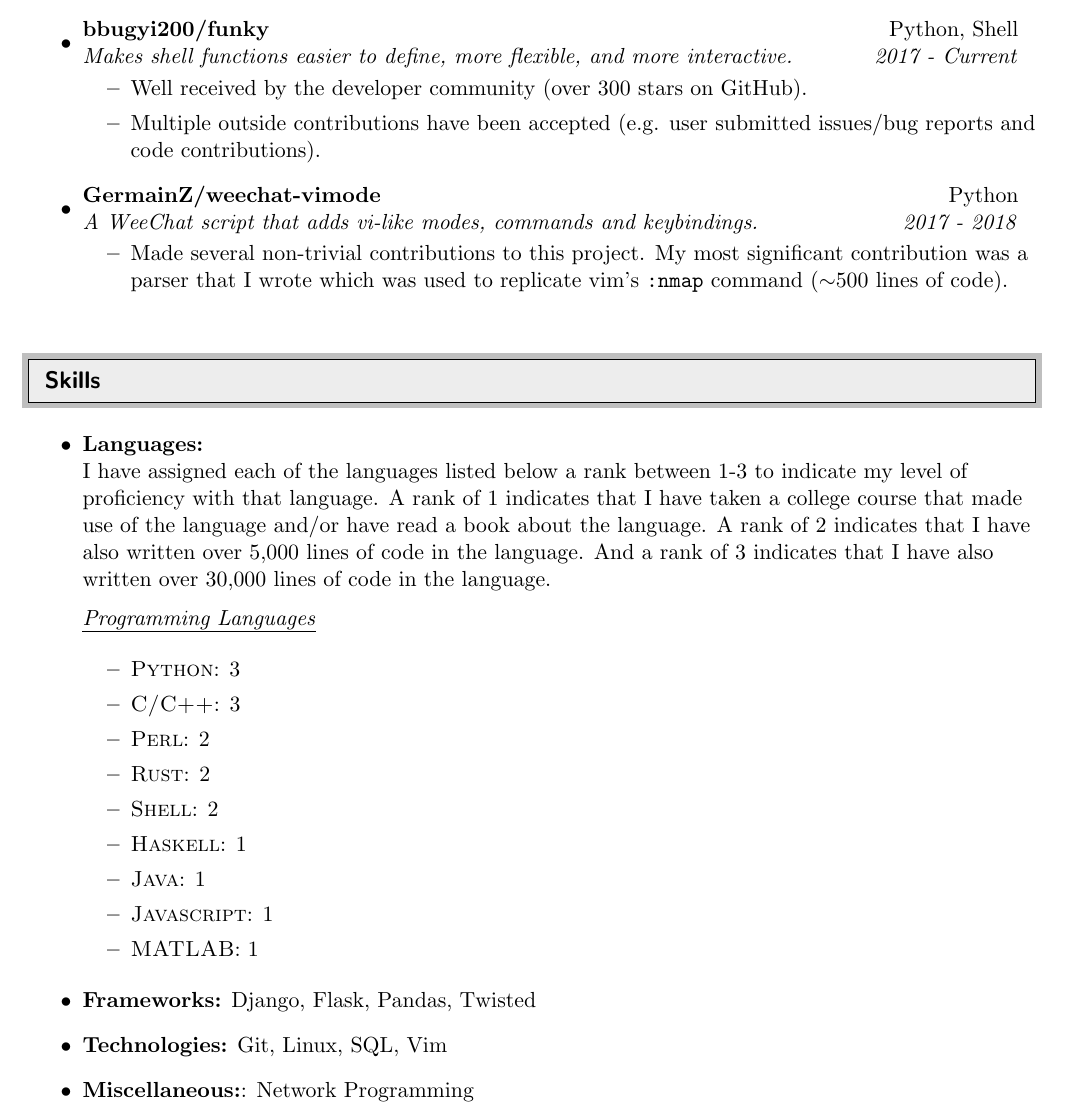
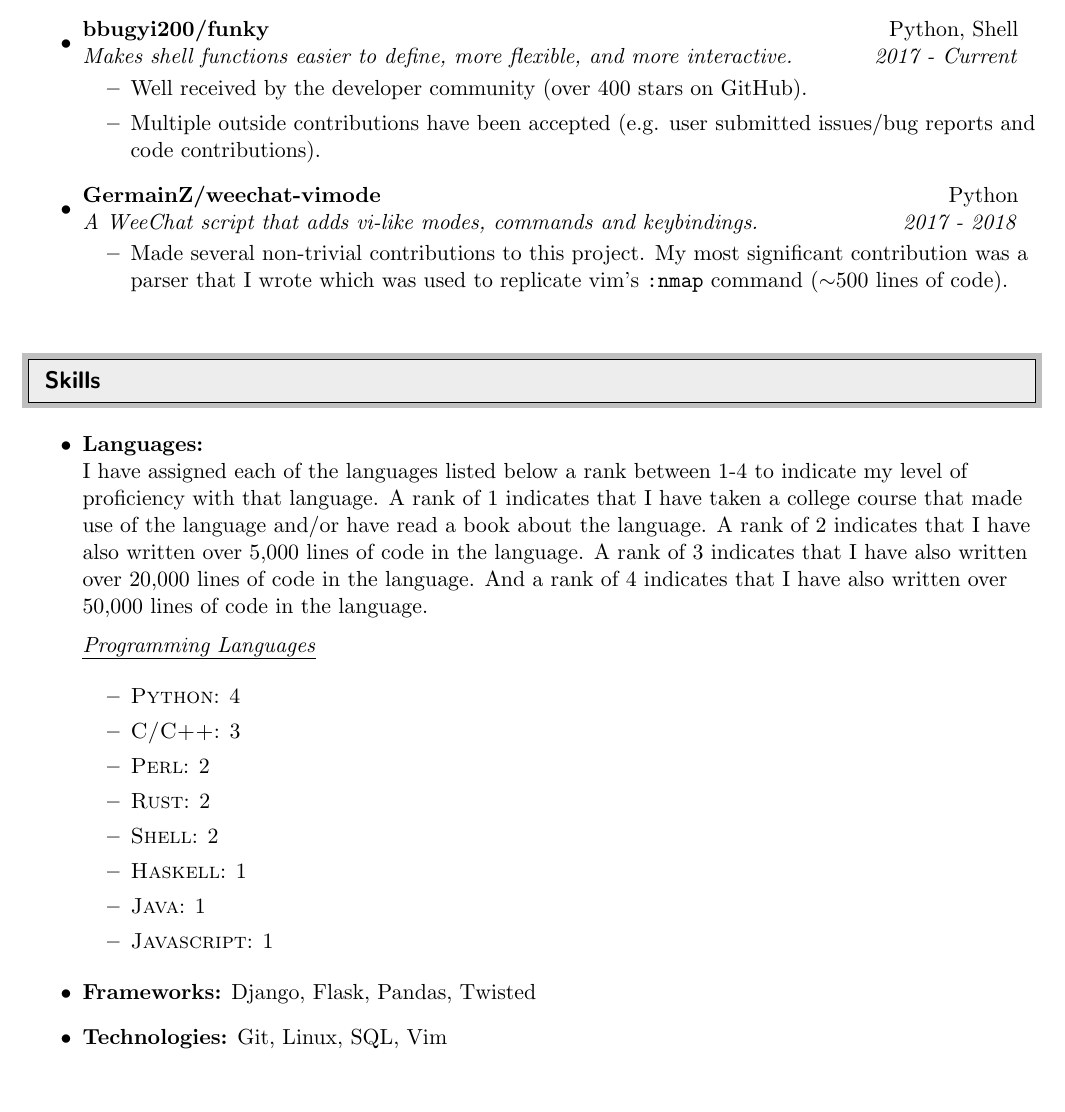
Before and after one commit to bbugyi200/CV, a LaTeX CV (BryanBugyi_CV.tex): part of page 2 of 2, cut so that both start at the same text. The pictures show the PDF file BryanBugyi_CV.pdf that the author committed with the source.

Commit message:
Update CV

```diff
--- a/BryanBugyi_CV.tex
+++ b/BryanBugyi_CV.tex
@@ -137,7 +137,7 @@ I am most effective when working with Python or C/C++ in a \textbf{Linux} enviro
 \item \ressubheading{bbugyi200/funky}{Python, Shell}{Makes shell functions easier to define, more flexible, and more interactive.}{2017 - Current}
     \begin{itemize}
         \item
-            Well received by the developer community (over 300 stars on GitHub).
+            Well received by the developer community (over 400 stars on GitHub).
         \item
             Multiple outside contributions have been accepted (e.g. user submitted issues/bug reports and code contributions).
     \end{itemize}
@@ -157,7 +157,7 @@ I am most effective when working with Python or C/C++ in a \textbf{Linux} enviro
     \declarecommand{\ssub}{m}{\textit{\uline{#1}}\\}
 
     \sub{Languages}\\
-        I have assigned each of the languages listed below a rank between 1-3 to indicate my level of proficiency with that language. A rank of 1 indicates that I have taken a college course that made use of the language and/or have read a book about the language. A rank of 2 indicates that I have also written over 5,000 lines of code in the language. And a rank of 3 indicates that I have also written over 30,000 lines of code in the language.\\\vspace{0.2cm}
+        I have assigned each of the languages listed below a rank between 1-4 to indicate my level of proficiency with that language. A rank of 1 indicates that I have taken a college course that made use of the language and/or have read a book about the language. A rank of 2 indicates that I have also written over 5,000 lines of code in the language. A rank of 3 indicates that I have also written over 20,000 lines of code in the language. And a rank of 4 indicates that I have also written over 50,000 lines of code in the language.\\\vspace{0.2cm}
 
         \declarecommand{\lang}{m m}{\item \textsc{#1}: #2}
 
@@ -171,12 +171,10 @@ I am most effective when working with Python or C/C++ in a \textbf{Linux} enviro
             \lang{Haskell}{1}
             \lang{Java}{1}
             \lang{Javascript}{1}
-            \lang{MATLAB}{1}
         \end{itemize}
 
     \sub{Frameworks} Django, Flask, Pandas, Twisted
     \sub{Technologies} Git, Linux, SQL, Vim
-    \sub{Miscellaneous}: Network Programming
 \end{itemize}
 
 \end{document}
```
Also changed, not shown: BryanBugyi_CV.pdf, BryanBugyi_CV.tex (2 more changed lines).
